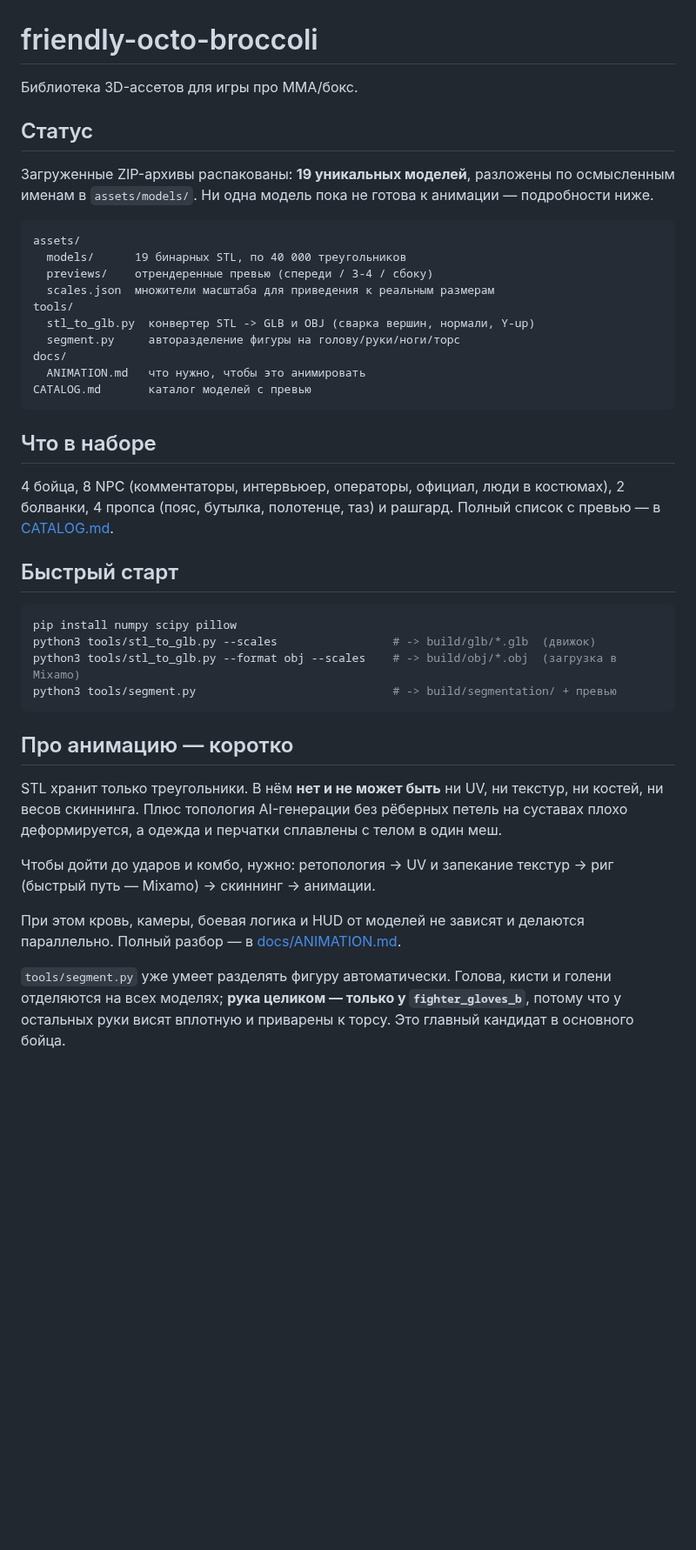
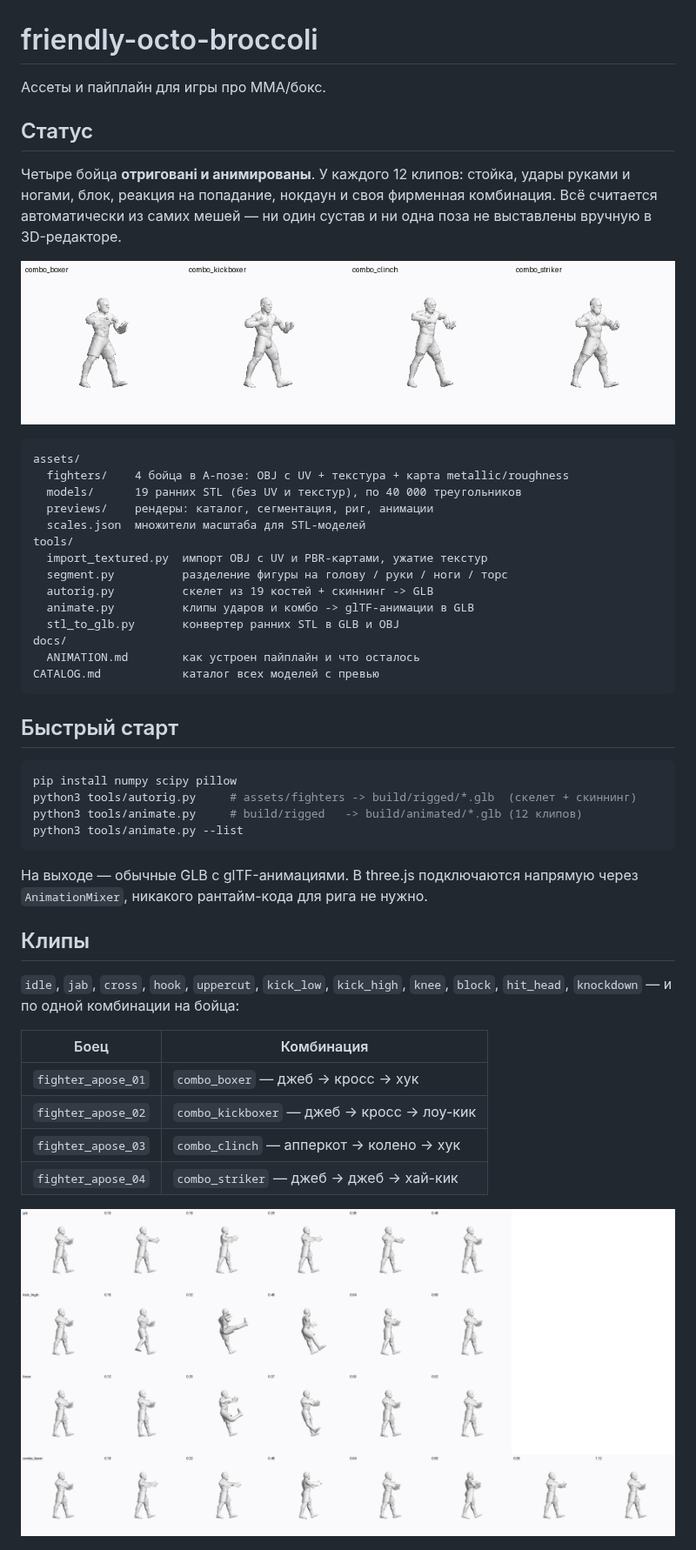
Before and after one commit to bonifirmaarm-design/friendly-octo-broccoli, a Markdown page: README.md, the part around one of its changes. Shown at 87% size. Drawn GitHub-style; pictures changed too: assets/previews/anim/combos.gif (added), assets/previews/anim/strikes_side.png (added); blank space fills up the shorter version.

````diff
--- a/README.md
+++ b/README.md
@@ -1,56 +1,56 @@
 # friendly-octo-broccoli
 
-Библиотека 3D-ассетов для игры про ММА/бокс.
+Ассеты и пайплайн для игры про ММА/бокс.
 
 ## Статус
 
-Загруженные ZIP-архивы распакованы: **19 уникальных моделей**, разложены по
-осмысленным именам в `assets/models/`. Ни одна модель пока не готова к
-анимации — подробности ниже.
+Четыре бойца **отриговані и анимированы**. У каждого 12 клипов: стойка,
+удары руками и ногами, блок, реакция на попадание, нокдаун и своя фирменная
+комбинация. Всё считается автоматически из самих мешей — ни один сустав и ни
+одна поза не выставлены вручную в 3D-редакторе.
+
+![combos](assets/previews/anim/combos.gif)
 
 ```
 assets/
-  models/      19 бинарных STL, по 40 000 треугольников
-  previews/    отрендеренные превью (спереди / 3-4 / сбоку)
-  scales.json  множители масштаба для приведения к реальным размерам
+  fighters/    4 бойца в A-позе: OBJ с UV + текстура + карта metallic/roughness
+  models/      19 ранних STL (без UV и текстур), по 40 000 треугольников
+  previews/    рендеры: каталог, сегментация, риг, анимации
+  scales.json  множители масштаба для STL-моделей
 tools/
-  stl_to_glb.py  конвертер STL -> GLB и OBJ (сварка вершин, нормали, Y-up)
-  segment.py     авторазделение фигуры на голову/руки/ноги/торс
+  import_textured.py  импорт OBJ с UV и PBR-картами, ужатие текстур
+  segment.py          разделение фигуры на голову / руки / ноги / торс
+  autorig.py          скелет из 19 костей + скиннинг -> GLB
+  animate.py          клипы ударов и комбо -> glTF-анимации в GLB
+  stl_to_glb.py       конвертер ранних STL в GLB и OBJ
 docs/
-  ANIMATION.md   что нужно, чтобы это анимировать
-CATALOG.md       каталог моделей с превью
+  ANIMATION.md        как устроен пайплайн и что осталось
+CATALOG.md            каталог всех моделей с превью
 ```
-
-## Что в наборе
-
-4 бойца, 8 NPC (комментаторы, интервьюер, операторы, официал, люди в
-костюмах), 2 болванки, 4 пропса (пояс, бутылка, полотенце, таз) и рашгард.
-Полный список с превью — в [CATALOG.md](CATALOG.md).
 
 ## Быстрый старт
 
 ```bash
 pip install numpy scipy pillow
-python3 tools/stl_to_glb.py --scales                 # -> build/glb/*.glb  (движок)
-python3 tools/stl_to_glb.py --format obj --scales    # -> build/obj/*.obj  (загрузка в Mixamo)
-python3 tools/segment.py                             # -> build/segmentation/ + превью
+python3 tools/autorig.py     # assets/fighters -> build/rigged/*.glb  (скелет + скиннинг)
+python3 tools/animate.py     # build/rigged   -> build/animated/*.glb (12 клипов)
+python3 tools/animate.py --list
 ```
 
-## Про анимацию — коротко
+На выходе — обычные GLB с glTF-анимациями. В three.js подключаются напрямую
+через `AnimationMixer`, никакого рантайм-кода для рига не нужно.
 
-STL хранит только треугольники. В нём **нет и не может быть** ни UV, ни
-текстур, ни костей, ни весов скиннинга. Плюс топология AI-генерации без
-рёберных петель на суставах плохо деформируется, а одежда и перчатки
-сплавлены с телом в один меш.
+## Клипы
 
-Чтобы дойти до ударов и комбо, нужно: ретопология → UV и запекание текстур →
-риг (быстрый путь — Mixamo) → скиннинг → анимации.
+`idle`, `jab`, `cross`, `hook`, `uppercut`, `kick_low`, `kick_high`, `knee`,
+`block`, `hit_head`, `knockdown` — и по одной комбинации на бойца:
 
-При этом кровь, камеры, боевая логика и HUD от моделей не зависят и делаются
-параллельно. Полный разбор — в [docs/ANIMATION.md](docs/ANIMATION.md).
+| Боец | Комбинация |
+|---|---|
+| `fighter_apose_01` | `combo_boxer` — джеб → кросс → хук |
+| `fighter_apose_02` | `combo_kickboxer` — джеб → кросс → лоу-кик |
+| `fighter_apose_03` | `combo_clinch` — апперкот → колено → хук |
+| `fighter_apose_04` | `combo_striker` — джеб → джеб → хай-кик |
 
-`tools/segment.py` уже умеет разделять фигуру автоматически. Голова, кисти и
-голени отделяются на всех моделях; **рука целиком — только у
-`fighter_gloves_b`**, потому что у остальных руки висят вплотную и приварены
-к торсу. Это главный кандидат в основного бойца.
+![strikes](assets/previews/anim/strikes_side.png)
 
````
Also changed, not shown: other parts of README.md (+29 -9 lines), 1 other file.
